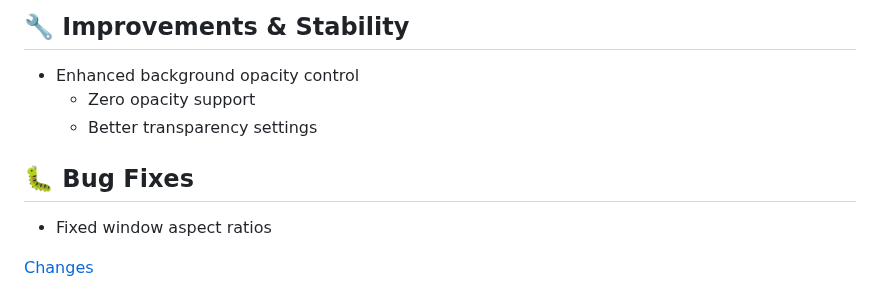
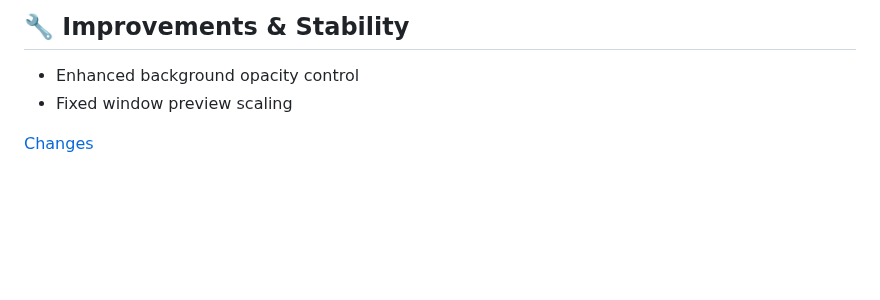
Before and after one commit to ejbills/DockDoor, a Markdown page: CHANGELOG.md, the part around the change. Drawn GitHub-style; blank space fills up the shorter version.

Commit message:
chore: update changelog for 1.21.4
    This commit was created by changelog-from-release in 'Update changelog on release published' CI workflow

```diff
--- a/CHANGELOG.md
+++ b/CHANGELOG.md
@@ -43,11 +43,7 @@
 
 ## 🔧 Improvements & Stability
 - Enhanced background opacity control
-  - Zero opacity support
-  - Better transparency settings
-
-## 🐛 Bug Fixes
-- Fixed window aspect ratios
+- Fixed window preview scaling
 
 
 [Changes][1.21.4]
```
